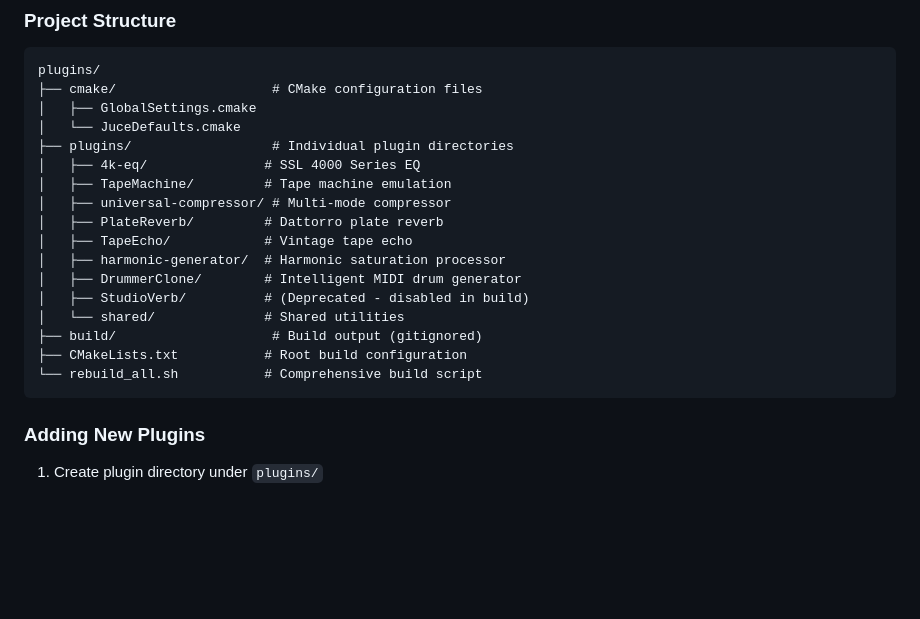
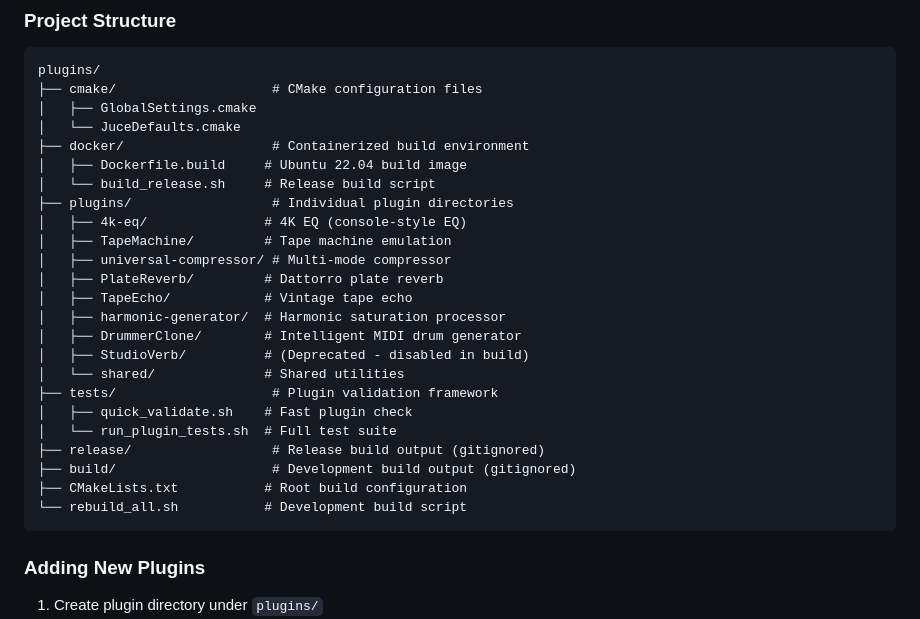
Before and after one commit to dusk-audio/dusk-audio-plugins, a Markdown page: CLAUDE.md, the part around the change printed below. Drawn GitHub-style; blank space fills up the shorter version.

````diff
--- a/CLAUDE.md
+++ b/CLAUDE.md
@@ -291,8 +318,11 @@ plugins/
 ├── cmake/                    # CMake configuration files
 │   ├── GlobalSettings.cmake
 │   └── JuceDefaults.cmake
+├── docker/                   # Containerized build environment
+│   ├── Dockerfile.build     # Ubuntu 22.04 build image
+│   └── build_release.sh     # Release build script
 ├── plugins/                  # Individual plugin directories
-│   ├── 4k-eq/               # SSL 4000 Series EQ
+│   ├── 4k-eq/               # 4K EQ (console-style EQ)
 │   ├── TapeMachine/         # Tape machine emulation
 │   ├── universal-compressor/ # Multi-mode compressor
 │   ├── PlateReverb/         # Dattorro plate reverb
@@ -301,9 +331,13 @@ plugins/
 │   ├── DrummerClone/        # Intelligent MIDI drum generator
 │   ├── StudioVerb/          # (Deprecated - disabled in build)
 │   └── shared/              # Shared utilities
-├── build/                    # Build output (gitignored)
+├── tests/                    # Plugin validation framework
+│   ├── quick_validate.sh    # Fast plugin check
+│   └── run_plugin_tests.sh  # Full test suite
+├── release/                  # Release build output (gitignored)
+├── build/                    # Development build output (gitignored)
 ├── CMakeLists.txt           # Root build configuration
-└── rebuild_all.sh           # Comprehensive build script
+└── rebuild_all.sh           # Development build script
 ```
 
 ### Adding New Plugins
````
Also changed, not shown: other parts of CLAUDE.md (+33 -6 lines).
